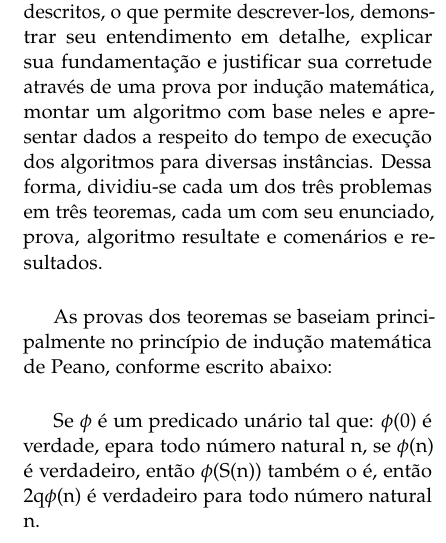
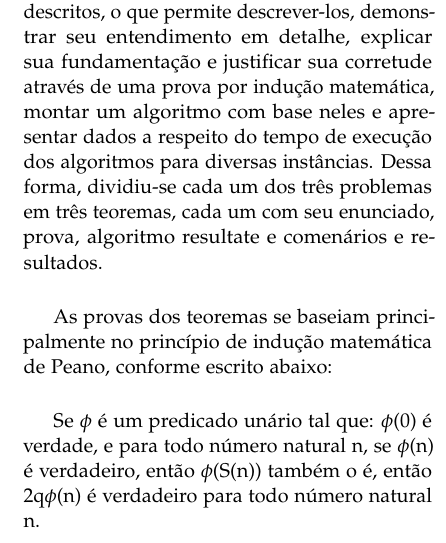
Before and after one commit to calmattoso/INF1631, a LaTeX paper (relatorio/relatorio.tex): part of one column of page 1 of 9 before the commit and part of one column of page 1 of 10 after it, cut so that both start at the same text. Compiled offline with pdfLaTeX.

Commit message:
Formatting changes and correction to text.

```diff
--- a/relatorio/relatorio.tex
+++ b/relatorio/relatorio.tex
@@ -131,14 +131,14 @@ Otimizações foram feitas desde que não obsfuscassem as induções que origina
 
 As provas dos teoremas se baseiam principalmente no princípio de indução matemática de Peano, conforme escrito abaixo:\\
 
-Se $\phi$ é um predicado unário tal que: $\phi$(0) é verdade, epara todo número natural n, se $\phi$(n) é verdadeiro, então $\phi$(S(n)) também o é, então 2q$\phi$(n) é verdadeiro para todo número natural n.\\
+Se $\phi$ é um predicado unário tal que: $\phi$(0) é verdade, e para todo número natural n, se $\phi$(n) é verdadeiro, então $\phi$(S(n)) também o é, então 2q$\phi$(n) é verdadeiro para todo número natural n.\\
 
 Assim, para provar-se um teorema para diversos valores em um domínio discreto, basta provar-se os chamados Teoremas de Caso Base, em que prova-se o teorema para valores específicos e usualmente de simples entendimento do domínio, assim como os Teoremas do Passo Indutivo, em que prova-se que caso o teorema seja verdade para algum valor do domínio, o teorema também será verdade para outros valores do domínio diferentes do da hipótese.\\
 
 Dessa forma, segue-se a desenvolvimento de cada um dos problemas solicitados.\\
 
 %------------------------------------------------
-
+\newpage
 \section{Teorema 1}
 
 \subsection{ Enunciado }
```
Also changed, not shown: relatorio/relatorio.tex (7 more changed lines).
